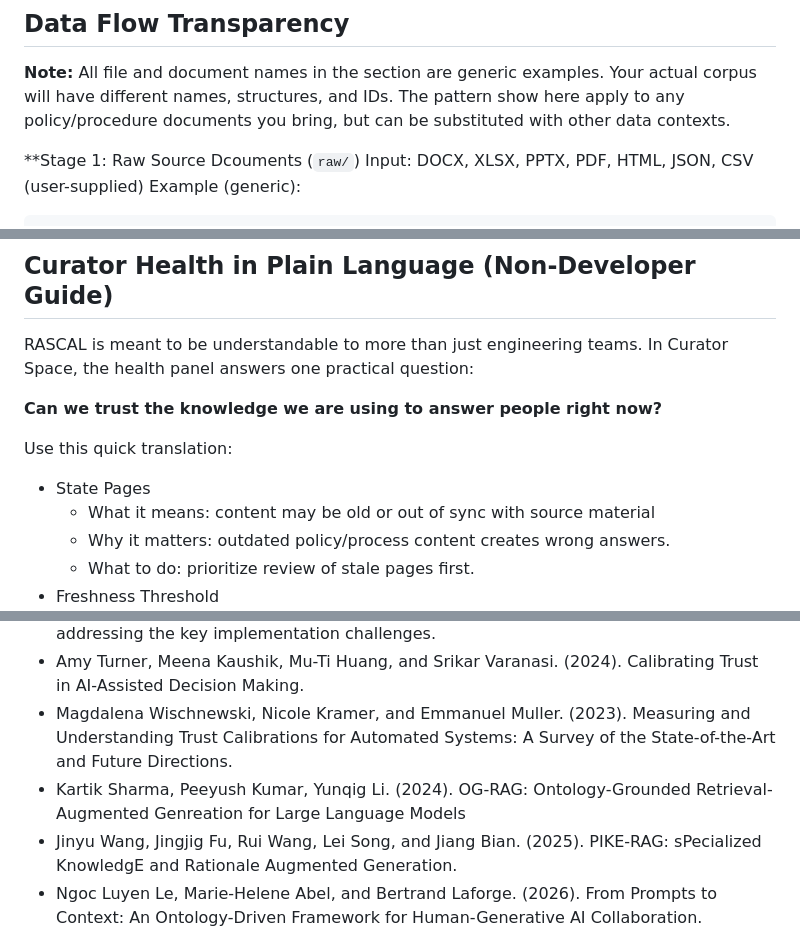
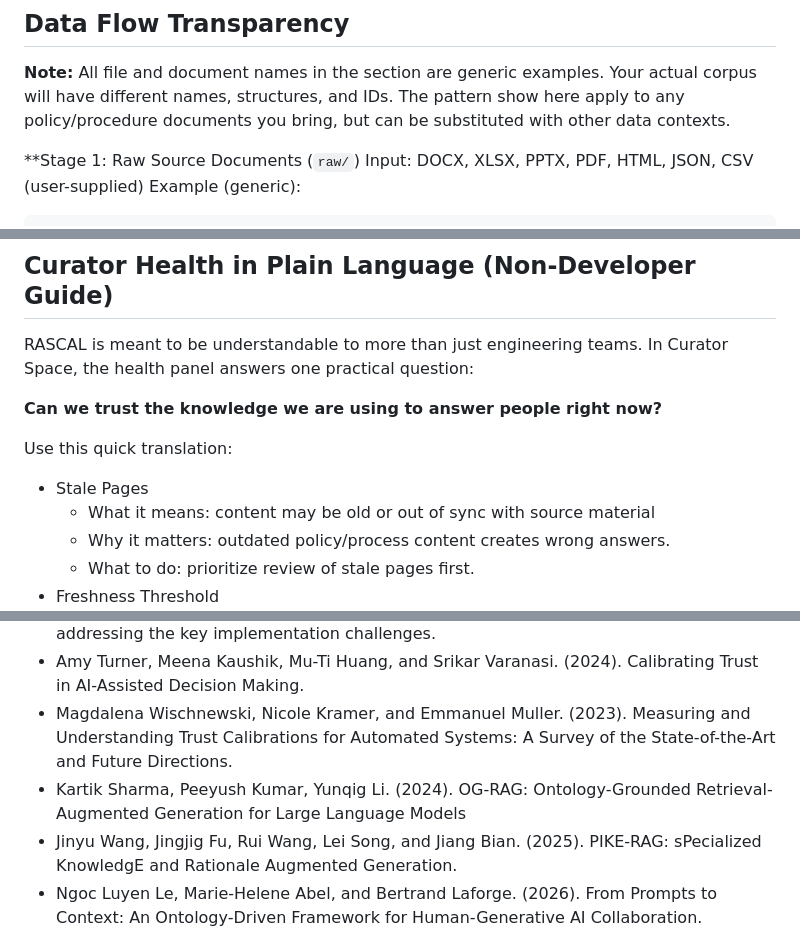
Before and after one commit to ttransou/RASCAL, a Markdown page: README.md, 3 parts joined by grey strips. Drawn GitHub-style.

````diff
--- a/README.md
+++ b/README.md
@@ -664,7 +664,7 @@ In short, this project is best understood as an Azure-centric, policy-assistant
 ## Data Flow Transparency
 **Note:** All file and document names in the section are generic examples. Your actual corpus will have different names, structures, and IDs. The pattern show here apply to any policy/procedure documents you bring, but can be substituted with other data contexts.
 
-**Stage 1: Raw Source Dcouments (`raw/`)
+**Stage 1: Raw Source Documents (`raw/`)
 Input: DOCX, XLSX, PPTX, PDF, HTML, JSON, CSV (user-supplied)
 Example (generic):
 ```
@@ -1047,7 +1047,7 @@ RASCAL is meant to be understandable to more than just engineering teams. In Cur
 **Can we trust the knowledge we are using to answer people right now?**
 
 Use this quick translation:
-- State Pages
+- Stale Pages
   - What it means: content may be old or out of sync with source material
   - Why it matters: outdated policy/process content creates wrong answers.
   - What to do: prioritize review of stale pages first.
@@ -1249,6 +1249,6 @@ As corpus size grows, the effort to keep those two files complete and accurate i
 - Mojtaba, Rezasi. (2025). Artificial Intelligence in knowledge management: identifying and addressing the key implementation challenges.
 - Amy Turner, Meena Kaushik, Mu-Ti Huang, and Srikar Varanasi. (2024). Calibrating Trust in AI-Assisted Decision Making.
 - Magdalena Wischnewski, Nicole Kramer, and Emmanuel Muller. (2023). Measuring and Understanding Trust Calibrations for Automated Systems: A Survey of the State-of-the-Art and Future Directions.
-- Kartik Sharma, Peeyush Kumar, Yunqig Li. (2024). OG-RAG: Ontology-Grounded Retrieval-Augmented Genreation for Large Language Models
+- Kartik Sharma, Peeyush Kumar, Yunqig Li. (2024). OG-RAG: Ontology-Grounded Retrieval-Augmented Generation for Large Language Models
 - Jinyu Wang, Jingjig Fu, Rui Wang, Lei Song, and Jiang Bian. (2025). PIKE-RAG: sPecialized KnowledgE and Rationale Augmented Generation.
 - Ngoc Luyen Le, Marie-Helene Abel, and Bertrand Laforge. (2026). From Prompts to Context: An Ontology-Driven Framework for Human-Generative AI Collaboration.
````
Also changed, not shown: other parts of README.md (+16 -16 lines).
